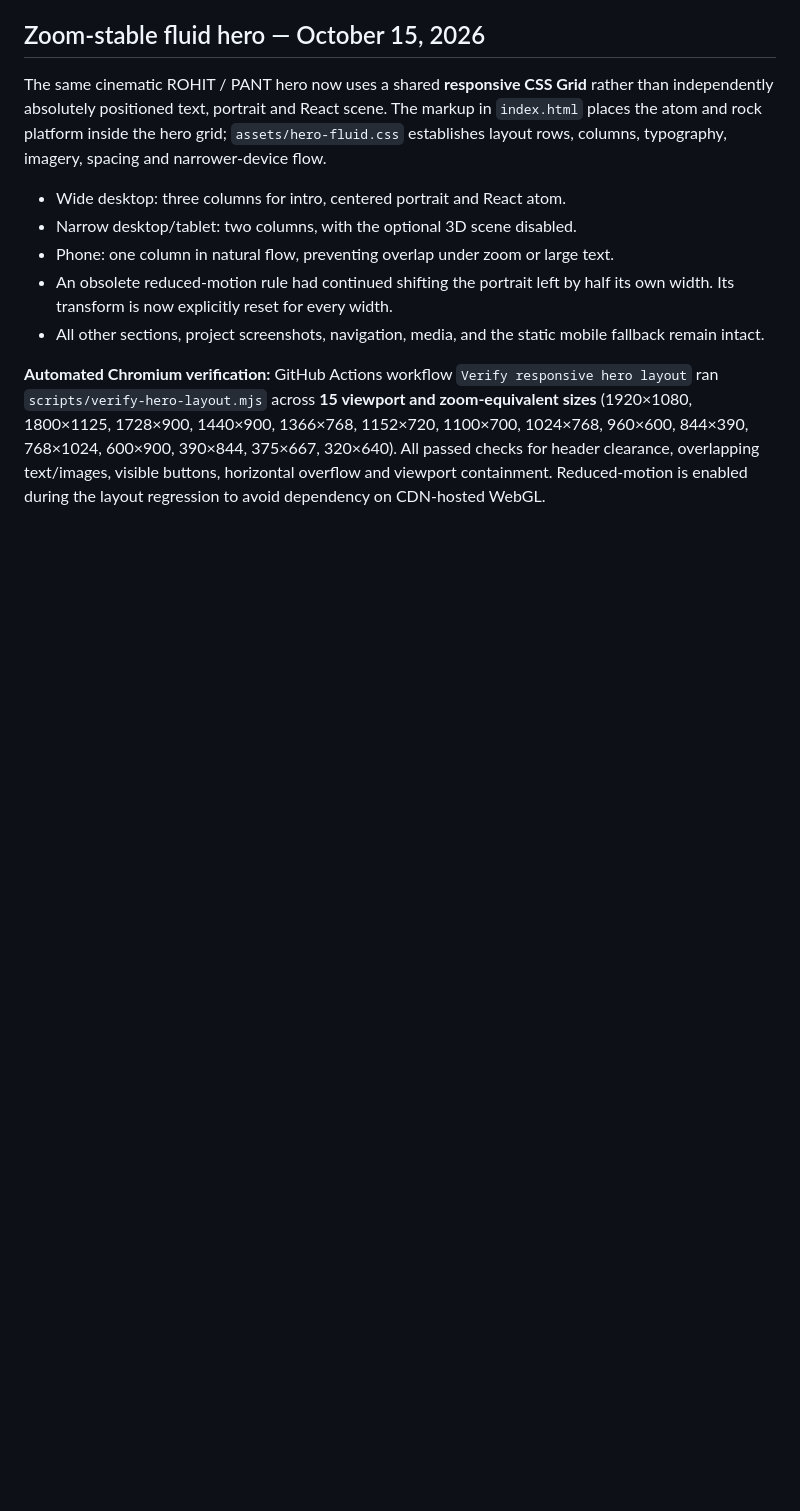
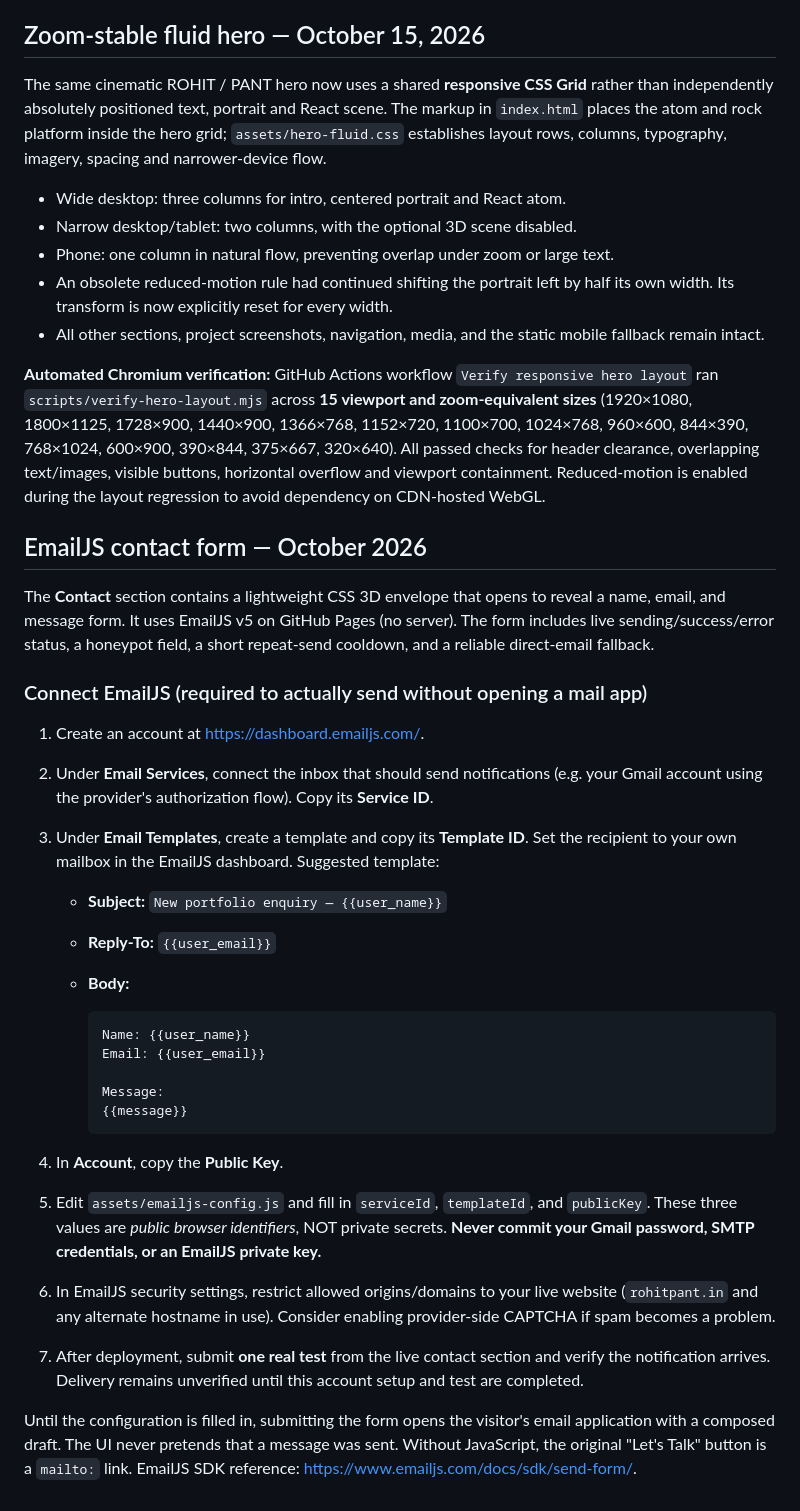
Before and after one commit to Rohit30418/rohitpantportfolio, a Markdown page: README.md, the part around the change. Drawn GitHub-style; blank space fills up the shorter version.

Commit message:
Document EmailJS dashboard setup and template variables

````diff
--- a/README.md
+++ b/README.md
@@ -179,3 +179,51 @@ sizes** (1920×1080, 1800×1125, 1728×900, 1440×900, 1366×768,
 All passed checks for header clearance, overlapping text/images, visible
 buttons, horizontal overflow and viewport containment. Reduced-motion is
 enabled during the layout regression to avoid dependency on CDN-hosted WebGL.
+
+
+
+## EmailJS contact form — October 2026
+
+The **Contact** section contains a lightweight CSS 3D envelope that opens to reveal
+a name, email, and message form. It uses EmailJS v5 on GitHub Pages (no server).
+The form includes live sending/success/error status, a honeypot field, a
+short repeat-send cooldown, and a reliable direct-email fallback.
+
+### Connect EmailJS (required to actually send without opening a mail app)
+
+1. Create an account at https://dashboard.emailjs.com/.
+2. Under **Email Services**, connect the inbox that should send notifications
+   (e.g. your Gmail account using the provider's authorization flow). Copy its
+   **Service ID**.
+3. Under **Email Templates**, create a template and copy its **Template ID**.
+   Set the recipient to your own mailbox in the EmailJS dashboard. Suggested
+   template:
+
+   - **Subject:** `New portfolio enquiry — {{user_name}}`
+   - **Reply-To:** `{{user_email}}`
+   - **Body:**
+
+     ```text
+     Name: {{user_name}}
+     Email: {{user_email}}
+
+     Message:
+     {{message}}
+     ```
+
+4. In **Account**, copy the **Public Key**.
+5. Edit `assets/emailjs-config.js` and fill in `serviceId`, `templateId`, and
+   `publicKey`. These three values are *public browser identifiers*, NOT
+   private secrets. **Never commit your Gmail password, SMTP credentials,
+   or an EmailJS private key.**
+6. In EmailJS security settings, restrict allowed origins/domains to your live
+   website (`rohitpant.in` and any alternate hostname in use). Consider
+   enabling provider-side CAPTCHA if spam becomes a problem.
+7. After deployment, submit **one real test** from the live contact section
+   and verify the notification arrives. Delivery remains unverified until this
+   account setup and test are completed.
+
+Until the configuration is filled in, submitting the form opens the visitor's
+email application with a composed draft. The UI never pretends that a message
+was sent. Without JavaScript, the original "Let's Talk" button is a `mailto:`
+link. EmailJS SDK reference: https://www.emailjs.com/docs/sdk/send-form/.
````
